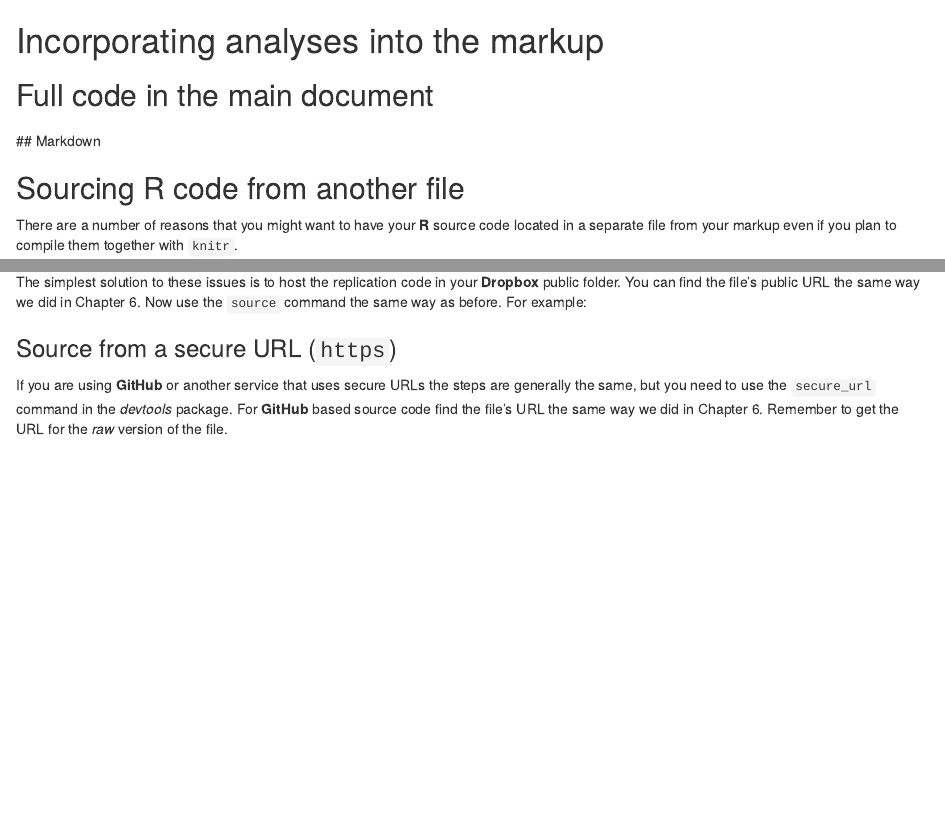
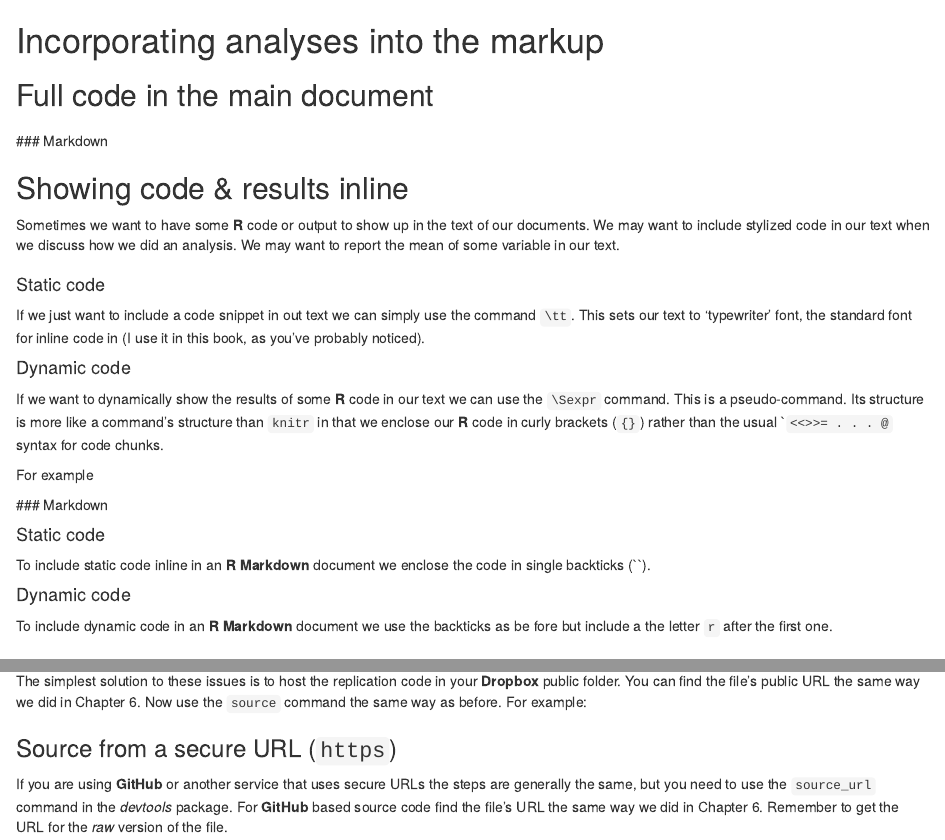
Before and after one commit to christophergandrud/Rep-Res-Book, an R Markdown document (Source/Chapter8/chapter8.Rmd): the page in a window 1100 px wide, from its top, and a second part further down, joined at a grey line. Rendered offline with R 4.5, knitr and Pandoc, with nearby package versions.

Commit message:
inline code

```diff
--- a/Source/Chapter8/chapter8.Rmd
+++ b/Source/Chapter8/chapter8.Rmd
@@ -14,7 +14,36 @@
 
 ### \LaTeX
 
-## Markdown
+### Markdown
+
+## Showing code & results inline
+
+Sometimes we want to have some **R** code or output to show up in the text of our documents. We may want to include stylized code in our text when we discuss how we did an analysis. We may want to report the mean of some variable in our text.
+
+### \LaTeX
+
+#### Static code
+
+If we just want to include a code snippet in out text we can simply use the \LaTeX command `\tt`. This sets our text to 'typewriter' font, the standard font for inline code in \LaTeX (I use it in this book, as you've probably noticed).
+
+#### Dynamic code
+
+If we want to dynamically show the results of some **R** code in our text we can use the `\Sexpr` command. This is a pseudo-\LaTeX command. Its structure is more like a \LaTeX command's structure than `knitr` in that we enclose our **R** code in curly brackets (`{}`) rather than the usual ``<<>>= . . . @` syntax for code chunks.
+
+For example
+
+<!--- Complete --->
+
+### Markdown
+
+#### Static code
+
+To include static code inline in an **R Markdown** document we enclose the code in single backticks (``).
+
+#### Dynamic code
+
+To include dynamic code in an **R Markdown** document we use the backticks as be fore but include a the letter `r` after the first one.
+
 
 ## Sourcing R code from another file
 
@@ -42,7 +71,7 @@ The simplest solution to these issues is to host the replication code in your **
 
 ### Source from a secure URL (`https`)
 
-If you are using **GitHub** or another service that uses secure URLs the steps are generally the same, but you need to use the `secure_url` command in the *devtools* package. For **GitHub** based source code find the file's URL the same way we did in Chapter 6. Remember to get the URL for the *raw* version of the file.
+If you are using **GitHub** or another service that uses secure URLs the steps are generally the same, but you need to use the `source_url` command in the *devtools* package. For **GitHub** based source code find the file's URL the same way we did in Chapter 6. Remember to get the URL for the *raw* version of the file.
 
 <!--- Fill in Example --->
 
```
Also changed, not shown: Source/Chapter1/chapter1.Rmd (+5 -1 lines), Source/Chapter2/chapter2.Rmd (+1 -1 lines).
